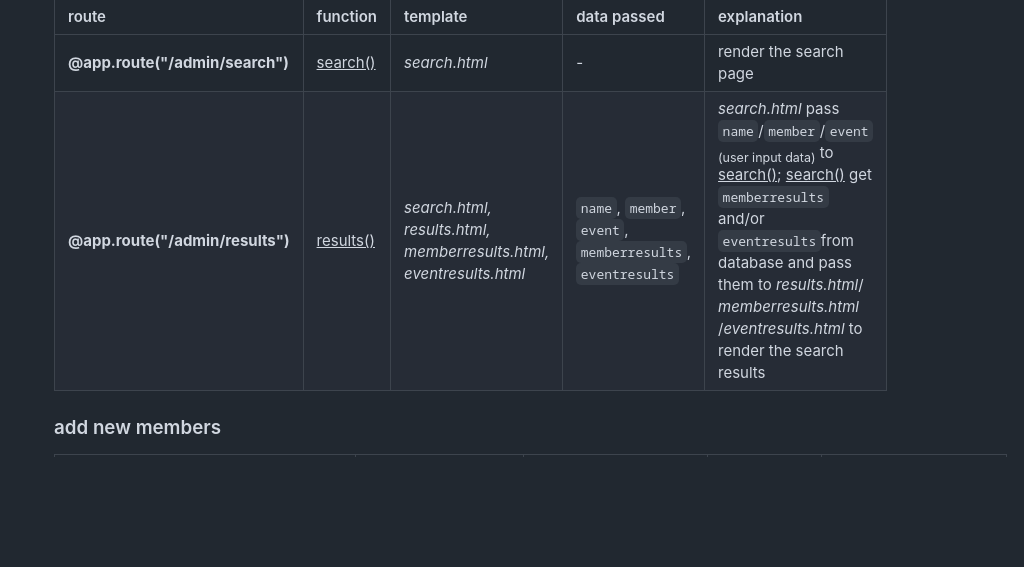
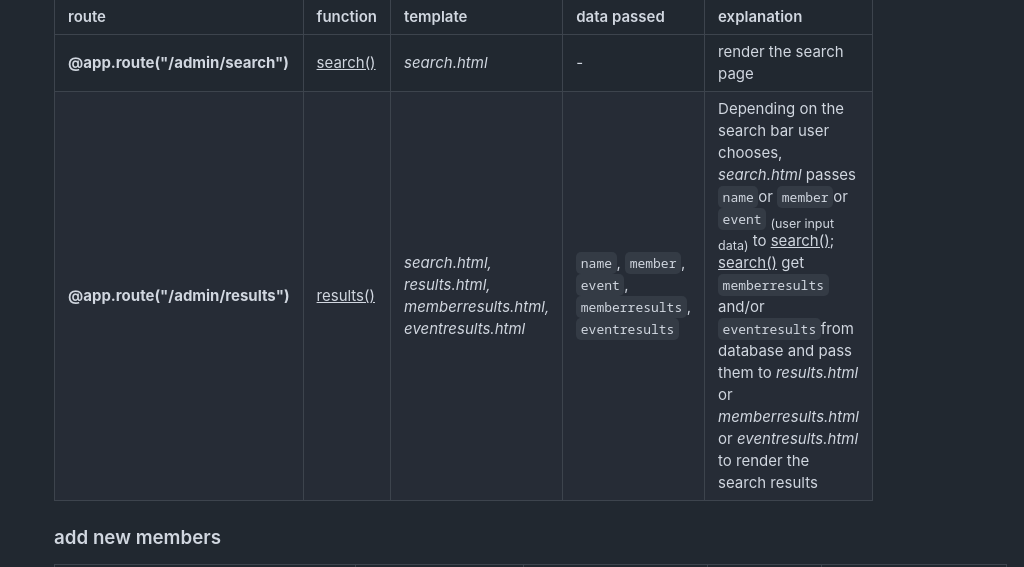
Before and after one commit to twoyoung/NZ-Olympics-Web-App, a Markdown page: README.md, the part around the change. Rendered like a GitHub page; blank space fills up the shorter version.

```diff
--- a/README.md
+++ b/README.md
@@ -27,7 +27,7 @@ COMP636 Web App
   | route | function | template | data passed | explanation |
   | --- | --- | --- | --- | --- |
   | **@app.route("/admin/search")** | <ins>search()</ins> | *search.html* | - | render the search page  |
-  | **@app.route("/admin/results")** | <ins>results()</ins> | *search.html, results.html, memberresults.html, eventresults.html* | `name`, `member`, `event`, `memberresults`, `eventresults` | *search.html* pass `name`/`member`/`event` <sub>(user input data)</sub> to <ins>search()</ins>; <ins>search()</ins> get `memberresults` and/or `eventresults`from database and pass them to *results.html*/ *memberresults.html* /*eventresults.html* to render the search results|
+  | **@app.route("/admin/results")** | <ins>results()</ins> | *search.html, results.html, memberresults.html, eventresults.html* | `name`, `member`, `event`, `memberresults`, `eventresults` | Depending on the search bar user chooses, *search.html* passes `name`or `member`or `event` <sub>(user input data)</sub> to <ins>search()</ins>; <ins>search()</ins> get `memberresults` and/or `eventresults`from database and pass them to *results.html* or *memberresults.html* or *eventresults.html* to render the search results|
   <h3>add new members</h3>
 
   | route | function | template | data passed | explanation |
```
